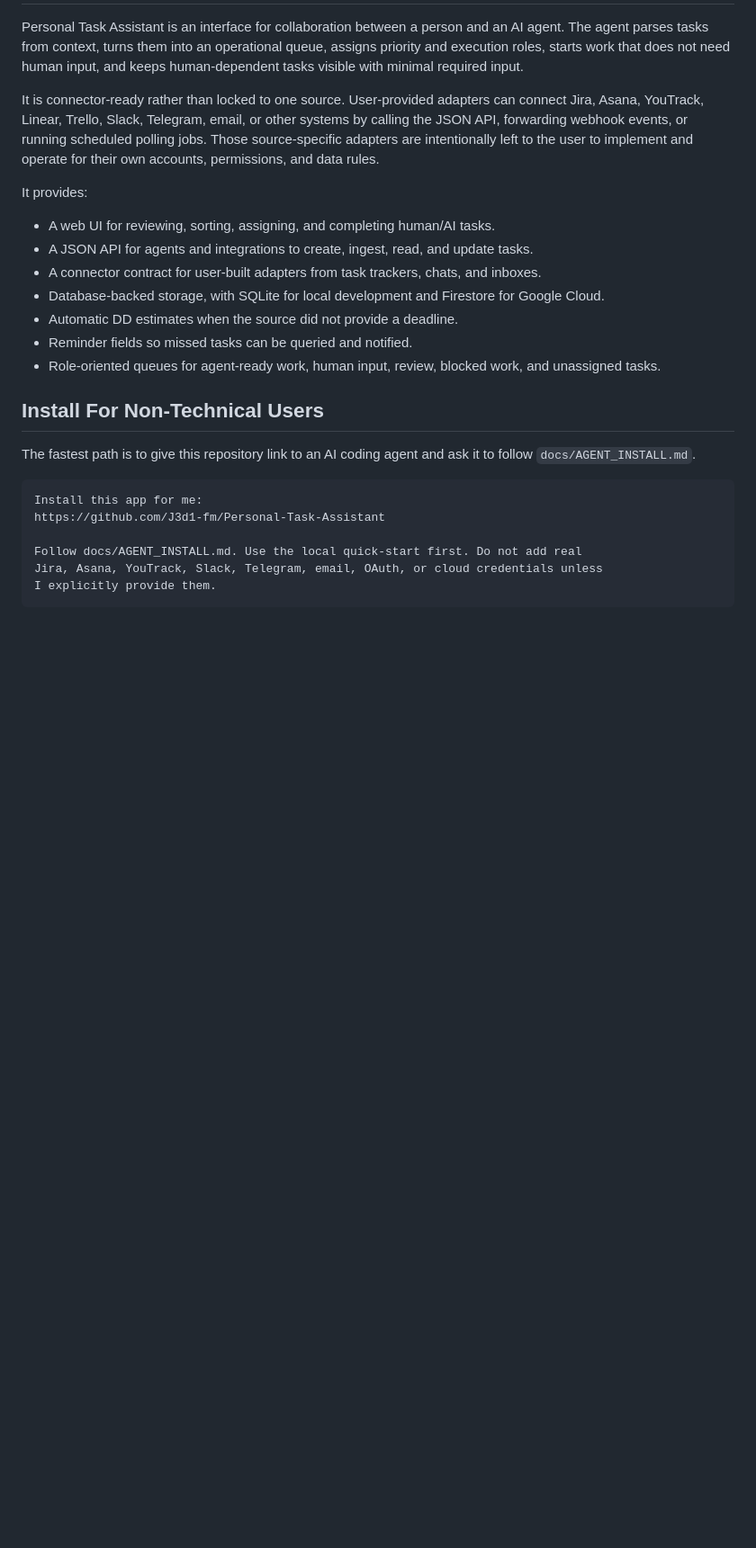
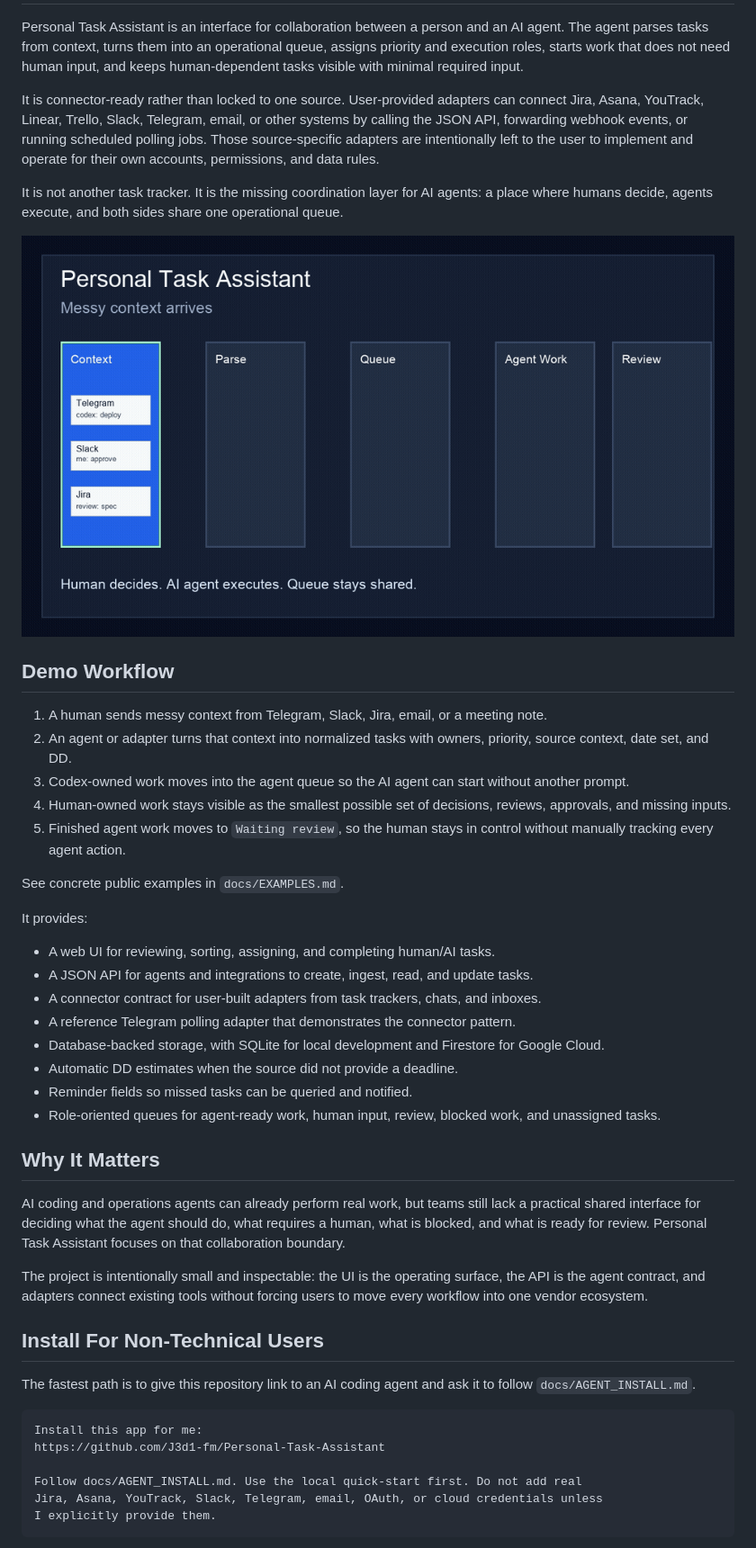
Before and after one commit to J3d1-fm/Personal-Task-Assistant, a Markdown page: README.md, the part around one of its changes. Shown at 90% size. GitHub-like rendering; pictures changed too: docs/assets/human-ai-workflow-demo.gif (added); blank space fills up the shorter version.

Commit message:
Version 0.3.2 add public roadmap and Telegram adapter

```diff
--- a/README.md
+++ b/README.md
@@ -12,16 +12,48 @@ scheduled polling jobs. Those source-specific adapters are intentionally left to
 the user to implement and operate for their own accounts, permissions, and data
 rules.
 
+It is not another task tracker. It is the missing coordination layer for AI
+agents: a place where humans decide, agents execute, and both sides share one
+operational queue.
+
+![Human and AI agent workflow demo](docs/assets/human-ai-workflow-demo.gif)
+
+## Demo Workflow
+
+1. A human sends messy context from Telegram, Slack, Jira, email, or a meeting note.
+2. An agent or adapter turns that context into normalized tasks with owners,
+   priority, source context, date set, and DD.
+3. Codex-owned work moves into the agent queue so the AI agent can start without
+   another prompt.
+4. Human-owned work stays visible as the smallest possible set of decisions,
+   reviews, approvals, and missing inputs.
+5. Finished agent work moves to `Waiting review`, so the human stays in control
+   without manually tracking every agent action.
+
+See concrete public examples in `docs/EXAMPLES.md`.
+
 It provides:
 
 - A web UI for reviewing, sorting, assigning, and completing human/AI tasks.
 - A JSON API for agents and integrations to create, ingest, read, and update tasks.
 - A connector contract for user-built adapters from task trackers, chats, and inboxes.
+- A reference Telegram polling adapter that demonstrates the connector pattern.
 - Database-backed storage, with SQLite for local development and Firestore for Google Cloud.
 - Automatic DD estimates when the source did not provide a deadline.
 - Reminder fields so missed tasks can be queried and notified.
 - Role-oriented queues for agent-ready work, human input, review, blocked work,
   and unassigned tasks.
+
+## Why It Matters
+
+AI coding and operations agents can already perform real work, but teams still
+lack a practical shared interface for deciding what the agent should do, what
+requires a human, what is blocked, and what is ready for review. Personal Task
+Assistant focuses on that collaboration boundary.
+
+The project is intentionally small and inspectable: the UI is the operating
+surface, the API is the agent contract, and adapters connect existing tools
+without forcing users to move every workflow into one vendor ecosystem.
 
 ## Install For Non-Technical Users
 
```
Also changed, not shown: other parts of README.md (+24 -0 lines), adapters/README.md (added, +81 -0 lines), docs/API.md (+10 -0 lines), docs/EXAMPLES.md (added, +104 -0 lines), docs/LAUNCH.md (added, +90 -0 lines), 11 other files.
